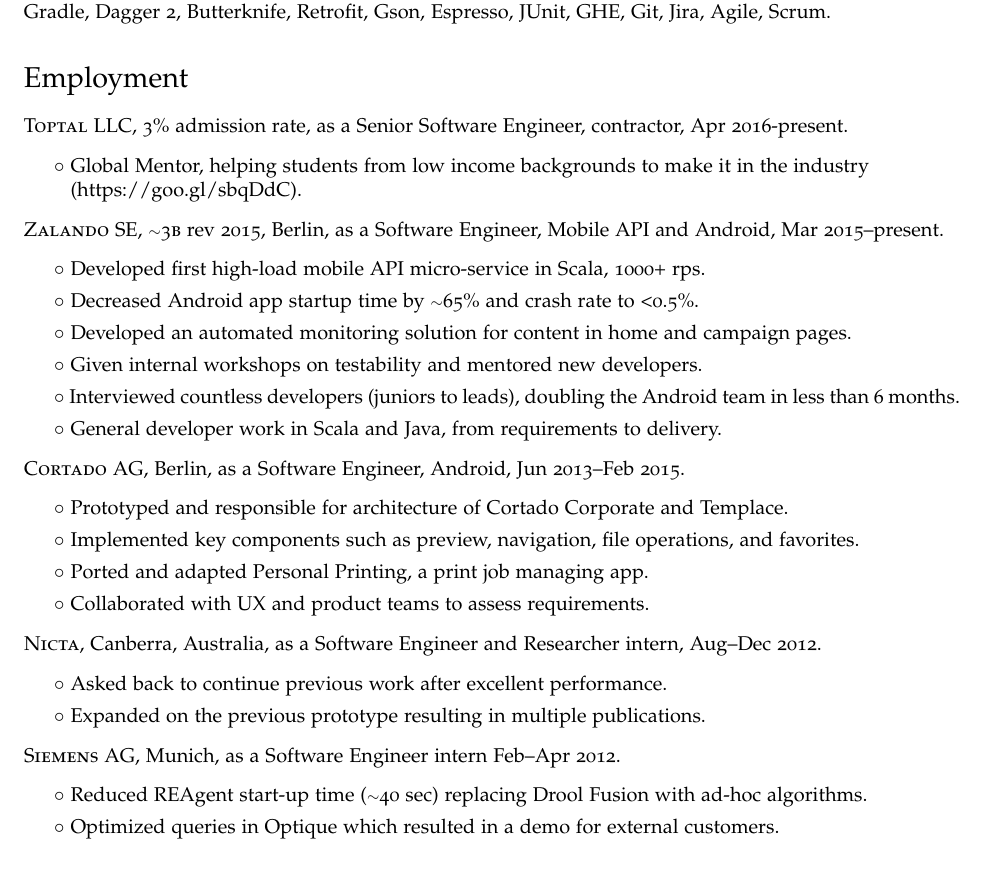
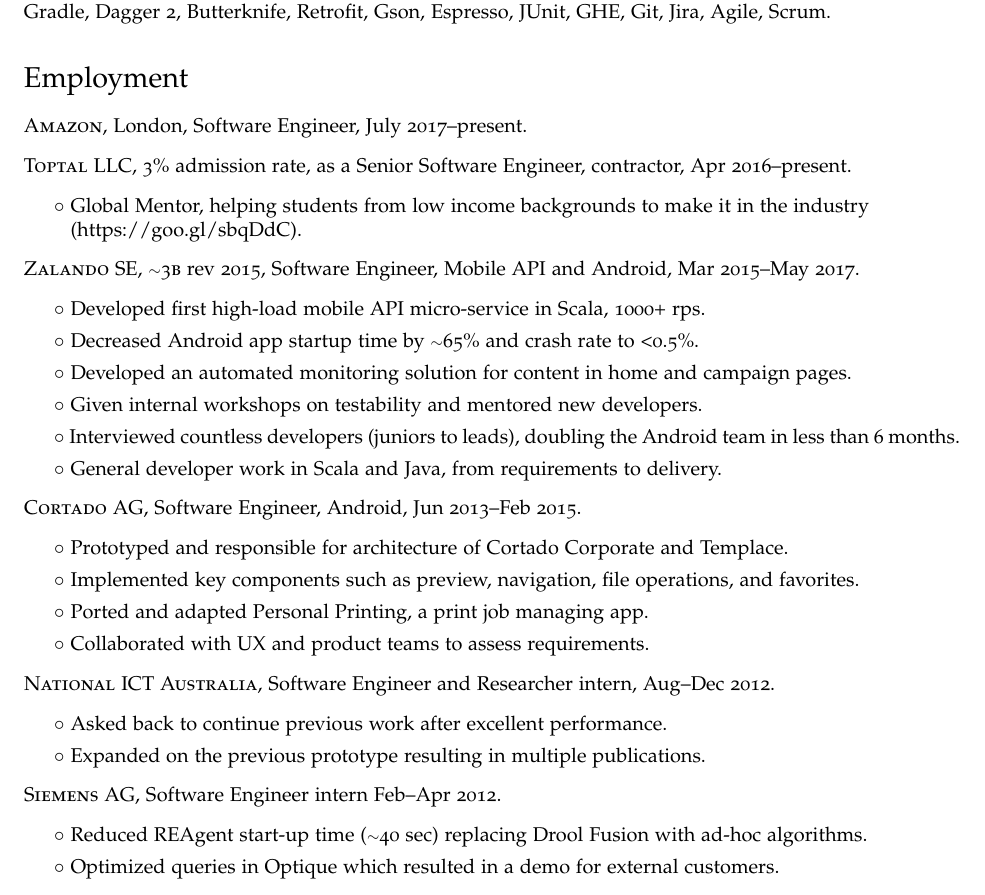
Before and after one commit to gilvegliach/cv, a LaTeX CV (cv.tex): part of page 1 of 2, cut so that both start at the same text. Compiled offline with pdfLaTeX.

Commit message:
Add Amazon employment

```diff
--- a/cv.tex
+++ b/cv.tex
@@ -99,13 +99,14 @@
 
 \section*{Employment}
 \begin{no-indent-itemize}
-  \item \textsc{Toptal LLC}, 3\% admission rate, as a Senior Software Engineer, contractor, Apr 2016-present.
+  \item \textsc{Amazon}, London, Software Engineer, July 2017--present.
+  \item \textsc{Toptal LLC}, 3\% admission rate, as a Senior Software Engineer, contractor, Apr 2016--present.
   \begin{itemize}
     \item\bullet Global Mentor, helping students from low income backgrounds to make it in the industry \\
     \phantom{\bullet }(\href{https://goo.gl/sbqDdC}{https://goo.gl/sbqDdC}).
   \end{itemize}
-  \item \textsc{Zalando SE}, \tilde 3\textsc{b} rev 2015, Berlin, as a Software Engineer,
-         Mobile API and Android, Mar 2015--present.
+  \item \textsc{Zalando SE}, \tilde 3\textsc{b} rev 2015, Software Engineer,
+         Mobile API and Android, Mar 2015--May 2017.
   \begin{itemize}
 	\item\bullet Developed first high-load mobile API micro-service in Scala, 1000+ rps.
 	\item\bullet Decreased Android app startup time by \tilde 65\% and crash rate to <0.5\%.
@@ -114,19 +115,19 @@
 	\item\bullet Interviewed countless developers (juniors to leads), doubling the Android team in less than 6 months.
 	\item\bullet General developer work in Scala and Java, from requirements to delivery.
   \end{itemize}
-  \item \textsc{Cortado AG}, Berlin, as a Software Engineer, Android, Jun 2013--Feb 2015.
+  \item \textsc{Cortado AG}, Software Engineer, Android, Jun 2013--Feb 2015.
   \begin{itemize}
     \item\bullet Prototyped and responsible for architecture of Cortado Corporate and Templace.
     \item\bullet Implemented key components such as preview, navigation, file operations, and favorites.
     \item\bullet Ported and adapted Personal Printing, a print job managing app.
     \item\bullet Collaborated with UX and product teams to assess requirements.
   \end{itemize}
-  \item \textsc{Nicta}, Canberra, Australia, as a Software Engineer and Researcher intern, Aug--Dec 2012.
+  \item \textsc{National ICT Australia}, Software Engineer and Researcher intern, Aug--Dec 2012.
   \begin{itemize}
 	\item\bullet Asked back to continue previous work after excellent performance.
 	\item\bullet Expanded on the previous prototype resulting in multiple publications.
   \end{itemize}
-  \item \textsc{Siemens AG}, Munich, as a Software Engineer intern Feb--Apr 2012.
+  \item \textsc{Siemens AG}, Software Engineer intern Feb--Apr 2012.
   \begin{itemize}
 	\item\bullet Reduced REAgent start-up time (\tilde 40 sec) replacing Drool Fusion with
           ad-hoc algorithms.
```
Also changed, not shown: cv.tex (2 more changed lines).
